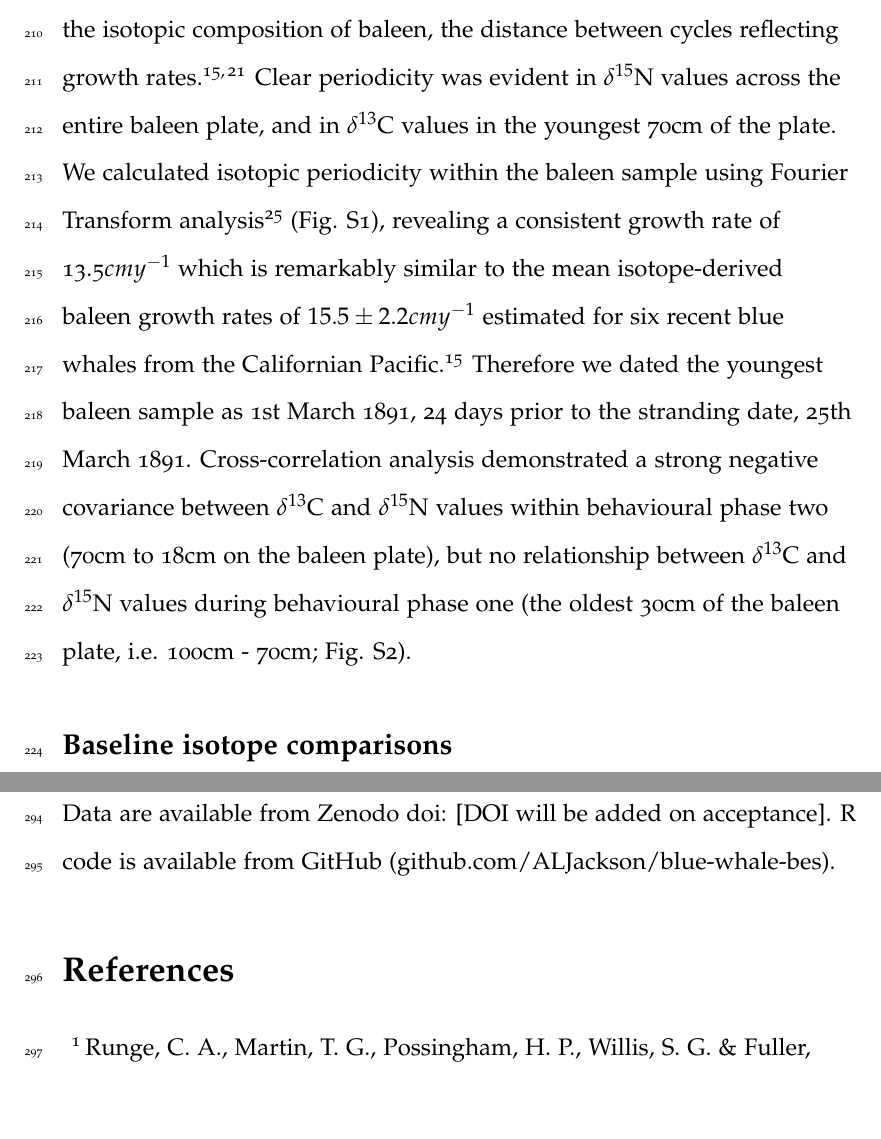
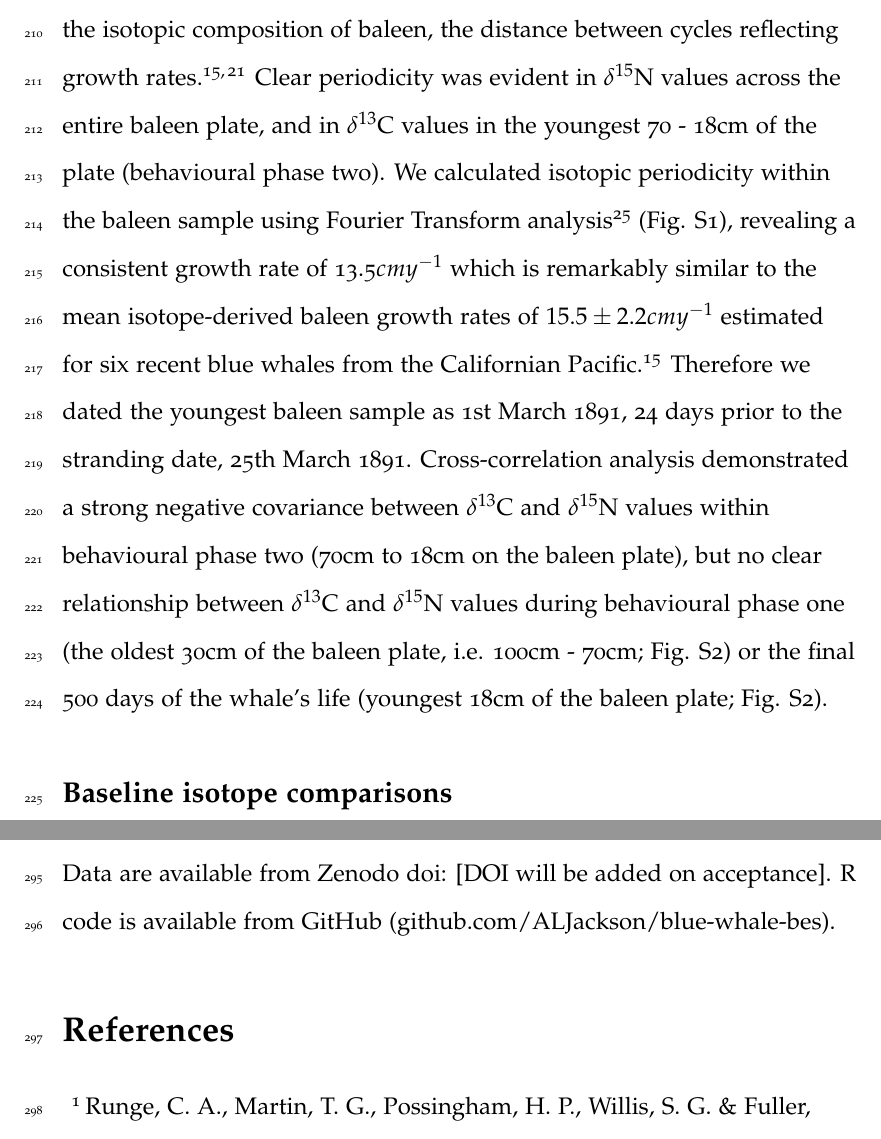
Before and after one commit to nhcooper123/blue-whale-bes, a LaTeX document (manuscript/revision/blue-whale-ms-v2.tex): two parts of pages 10 and 13 of 18, joined at a grey line, cut so that both start at the same text, the shorter picture padded with empty space. Compiled offline with pdfLaTeX.

Commit message:
small edits related to Fig S2

```diff
--- a/manuscript/revision/blue-whale-ms-v2.tex
+++ b/manuscript/revision/blue-whale-ms-v2.tex
@@ -212,10 +212,10 @@ C:N ratios for samples ranged from 3.28\text{\textperthousand} to 3.72\text{\tex
 
 \subsection{Time calibrating stable isotope profiles}
 Seasonal migrations across isotopic gradients induce cyclical variations in the isotopic composition of baleen, the distance between cycles reflecting growth rates\cite{hobson1998stable,busquets2017estimating}.
-Clear periodicity was evident in $\delta^{15}$N values across the entire baleen plate, and in $\delta^{13}$C values in the youngest 70cm of the plate.
+Clear periodicity was evident in $\delta^{15}$N values across the entire baleen plate, and in $\delta^{13}$C values in the youngest 70 - 18cm of the plate (behavioural phase two).
 We calculated isotopic periodicity within the baleen sample using Fourier Transform analysis\cite{cardona2017temporal} (Fig. S1), revealing a consistent growth rate of 13.5$cmy^{-1}$ which is remarkably similar to the mean isotope-derived baleen growth rates of $15.5 \pm 2.2cmy^{-1}$ estimated for six recent blue whales from the Californian Pacific\cite{busquets2017estimating}.
 Therefore we dated the youngest baleen sample as 1st March 1891, 24 days prior to the stranding date, 25th March 1891.
-Cross-correlation analysis demonstrated a strong negative covariance between $\delta^{13}$C and $\delta^{15}$N values within behavioural phase two (70cm to 18cm on the baleen plate), but no relationship between $\delta^{13}$C and $\delta^{15}$N values during behavioural phase one (the oldest 30cm of the baleen plate, i.e. 100cm - 70cm; Fig. S2). % CHECK!!!
+Cross-correlation analysis demonstrated a strong negative covariance between $\delta^{13}$C and $\delta^{15}$N values within behavioural phase two (70cm to 18cm on the baleen plate), but no clear relationship between $\delta^{13}$C and $\delta^{15}$N values during behavioural phase one (the oldest 30cm of the baleen plate, i.e. 100cm - 70cm; Fig. S2) or the final 500 days of the whale's life (youngest 18cm of the baleen plate; Fig. S2).
 
 \subsection{Baseline isotope comparisons}
 Isotope-enabled biogeochemical ocean models\cite{magozzi2017using,schmittner2016complementary} were used to characterize the isotopic composition of phytoplankton expected in different potential foraging grounds (Fig. S3).
```
